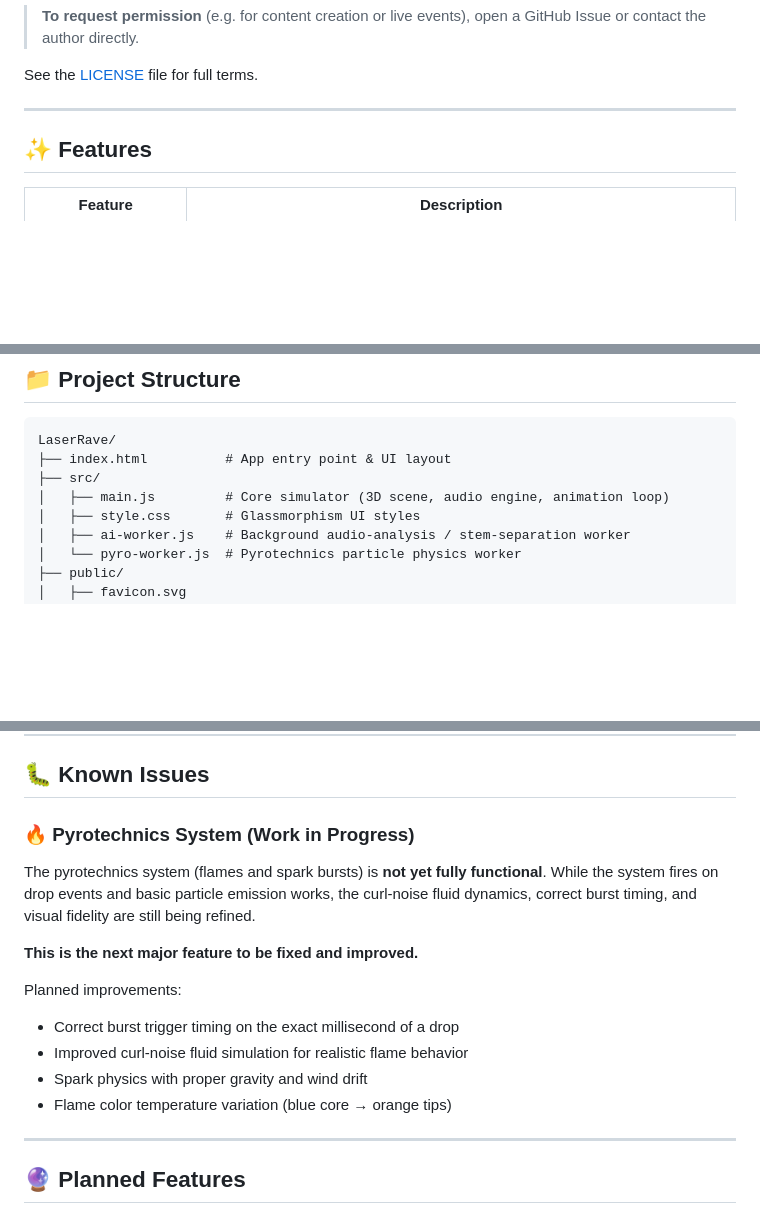
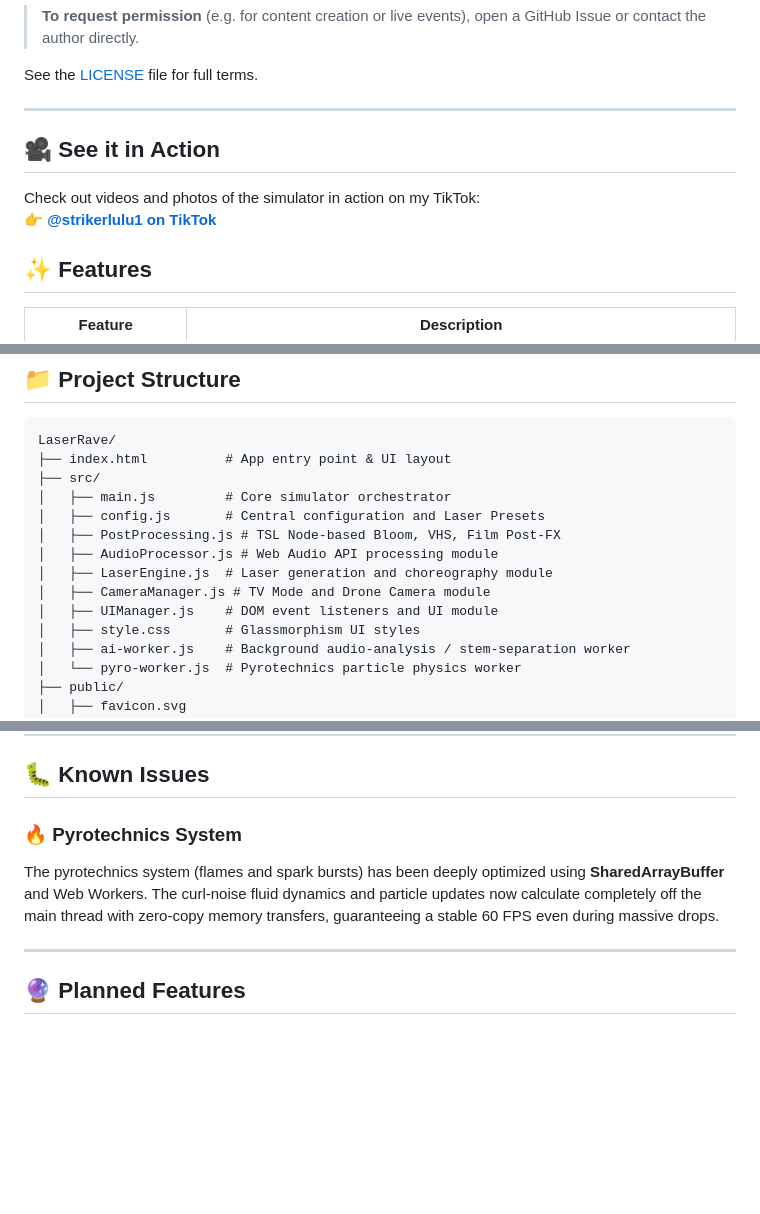
Before and after one commit to StrikerLUL/LaserRave, a Markdown page: README.md, 3 parts joined by grey strips. GitHub-like rendering; blank space fills up the shorter version.

Commit message:
Update README with TikTok link and structure

```diff
--- a/README.md
+++ b/README.md
@@ -20,6 +20,12 @@ This project is **for private / personal use only**.
 See the [LICENSE](./LICENSE) file for full terms.
 
 ---
+
+
+## 🎥 See it in Action
+
+Check out videos and photos of the simulator in action on my TikTok:
+👉 **[@strikerlulu1 on TikTok](https://www.tiktok.com/@strikerlulu1)**
 
 ## ✨ Features
 
@@ -151,7 +157,13 @@ npm run dev
 LaserRave/
 ├── index.html          # App entry point & UI layout
 ├── src/
-│   ├── main.js         # Core simulator (3D scene, audio engine, animation loop)
+│   ├── main.js         # Core simulator orchestrator
+│   ├── config.js       # Central configuration and Laser Presets
+│   ├── PostProcessing.js # TSL Node-based Bloom, VHS, Film Post-FX
+│   ├── AudioProcessor.js # Web Audio API processing module
+│   ├── LaserEngine.js  # Laser generation and choreography module
+│   ├── CameraManager.js # TV Mode and Drone Camera module
+│   ├── UIManager.js    # DOM event listeners and UI module
 │   ├── style.css       # Glassmorphism UI styles
 │   ├── ai-worker.js    # Background audio-analysis / stem-separation worker
 │   └── pyro-worker.js  # Pyrotechnics particle physics worker
@@ -169,16 +181,8 @@ LaserRave/
 
 ## 🐛 Known Issues
 
-### 🔥 Pyrotechnics System (Work in Progress)
-The pyrotechnics system (flames and spark bursts) is **not yet fully functional**. While the system fires on drop events and basic particle emission works, the curl-noise fluid dynamics, correct burst timing, and visual fidelity are still being refined.
-
-**This is the next major feature to be fixed and improved.**
-
-Planned improvements:
-- Correct burst trigger timing on the exact millisecond of a drop
-- Improved curl-noise fluid simulation for realistic flame behavior
-- Spark physics with proper gravity and wind drift
-- Flame color temperature variation (blue core → orange tips)
+### 🔥 Pyrotechnics System
+The pyrotechnics system (flames and spark bursts) has been deeply optimized using **SharedArrayBuffer** and Web Workers. The curl-noise fluid dynamics and particle updates now calculate completely off the main thread with zero-copy memory transfers, guaranteeing a stable 60 FPS even during massive drops.
 
 ---
 
```
